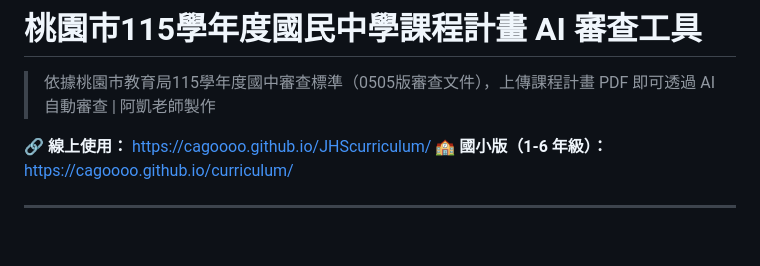
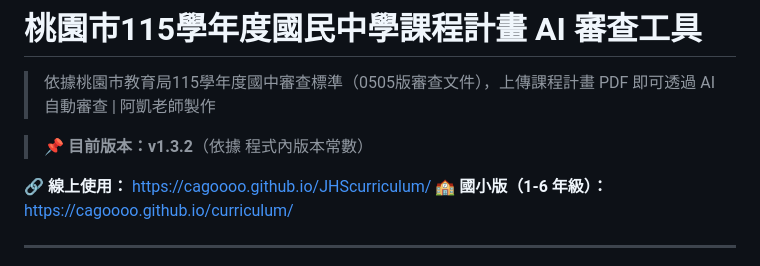
Before and after one commit to cagoooo/JHScurriculum, a Markdown page: README.md, the part around the change. Rendered like a GitHub page; blank space fills up the shorter version.

Commit message:
📌 README：補上版本說明（v1.3.2）
Co-Authored-By: Claude Opus 5 <noreply@anthropic.com>

```diff
--- a/README.md
+++ b/README.md
@@ -1,6 +1,8 @@
 # 桃園市115學年度國民中學課程計畫 AI 審查工具
 
 > 依據桃園市教育局115學年度國中審查標準（0505版審查文件），上傳課程計畫 PDF 即可透過 AI 自動審查 | 阿凱老師製作
+
+> 📌 **目前版本：v1.3.2**（依據 程式內版本常數）
 
 🔗 **線上使用：** [https://cagoooo.github.io/JHScurriculum/](https://cagoooo.github.io/JHScurriculum/)
 🏫 **國小版（1-6 年級）：** [https://cagoooo.github.io/curriculum/](https://cagoooo.github.io/curriculum/)
```
